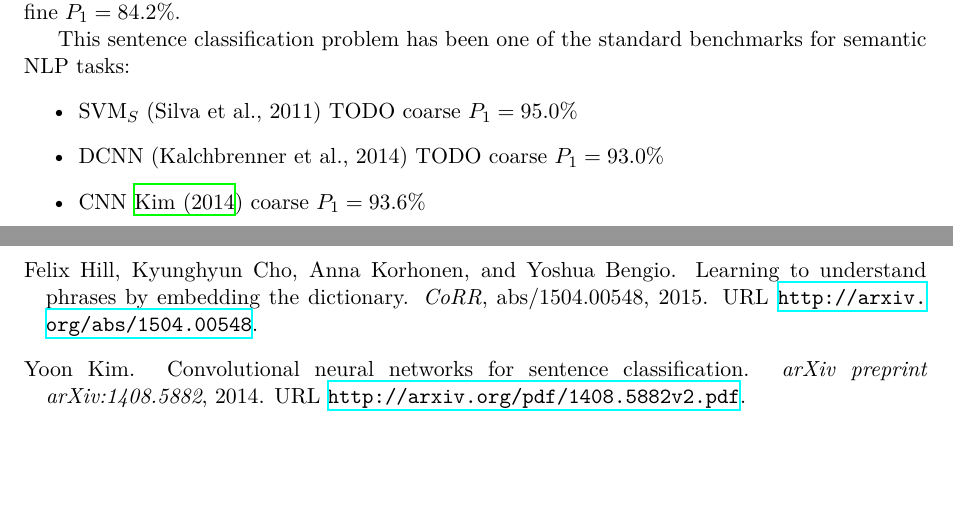
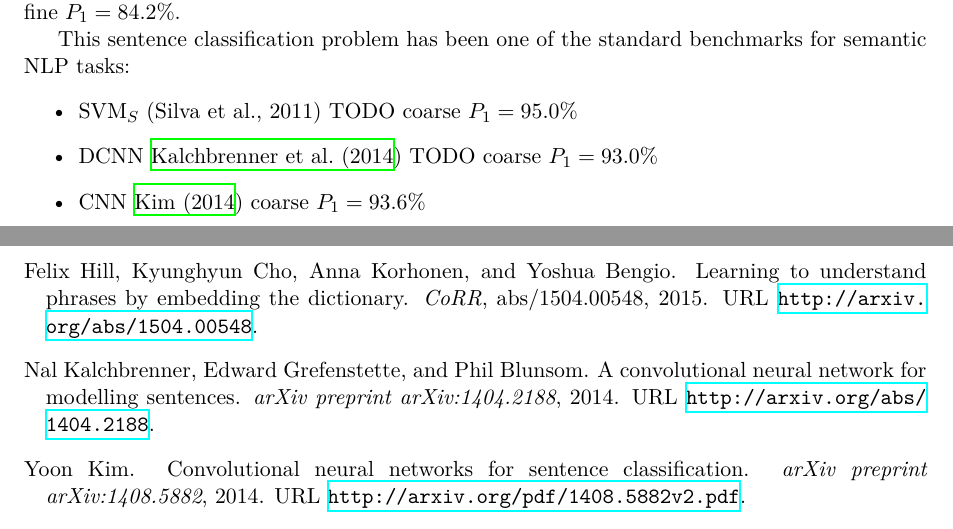
Before and after one commit to brmson/qasurvey-paper, a LaTeX paper (qasurvey.tex, which reads qa.bib): two parts of pages 3 and 5 of 6, joined at a grey line, cut so that both start at the same text, the shorter picture padded with empty space. Compiled offline with XeLaTeX.

Commit message:
DCNN question classification: cite

```diff
--- a/qa.bib
+++ b/qa.bib
@@ -531,3 +531,11 @@ shareable analysis pipelines},
   biburl    = {http://dblp.uni-trier.de/rec/bib/journals/corr/HermannKGEKSB15},
   bibsource = {dblp computer science bibliography, http://dblp.org}
 }
+
+@article{QtcDCNN,
+  title={A convolutional neural network for modelling sentences},
+  author={Kalchbrenner, Nal and Grefenstette, Edward and Blunsom, Phil},
+  journal={arXiv preprint arXiv:1404.2188},
+  year={2014},
+  url={http://arxiv.org/abs/1404.2188}
+}
--- a/qasurvey.tex
+++ b/qasurvey.tex
@@ -177,7 +177,7 @@ This sentence classification problem has been one of the standard benchmarks
 for semantic NLP tasks:
 \begin{itemize}
 	\item SVM$_S$ (Silva et al., 2011) TODO coarse $P_1=95.0\%$
-	\item DCNN (Kalchbrenner et al., 2014) TODO coarse $P_1=93.0\%$
+	\item DCNN \cite{QtcDCNN} TODO coarse $P_1=93.0\%$
 	\item CNN \cite{CNNSentClass} coarse $P_1=93.6\%$
 	\item Skip-Thought Vectors \cite{SkipThought} coarse $P_1=92.2\%$ (but unsupervised)
 	\item Self-Adaptive Hierarchical Sentence Model \cite{AdaSent} (AdaSent) coarse $P_1=92.6\%$
```
